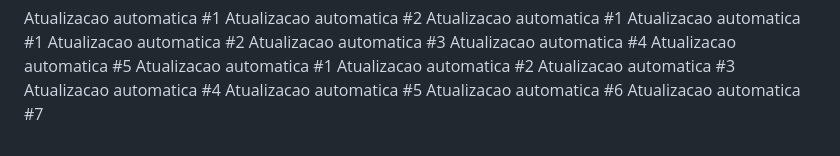
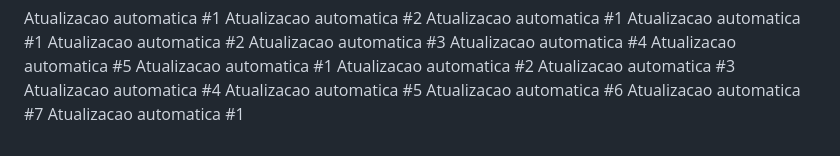
Before and after one commit to carloscjm/projeto_extensao_doa_sangue, a Markdown page: README.md, the part around the change. Drawn GitHub-style.

Commit message:
Commit automatico #1 de 4

```diff
--- a/README.md
+++ b/README.md
@@ -120,3 +120,4 @@ Atualizacao automatica #4
 Atualizacao automatica #5
 Atualizacao automatica #6
 Atualizacao automatica #7
+Atualizacao automatica #1
```
